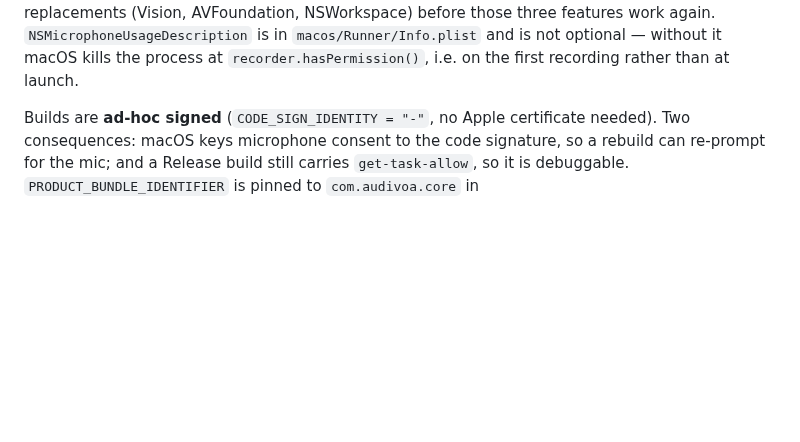
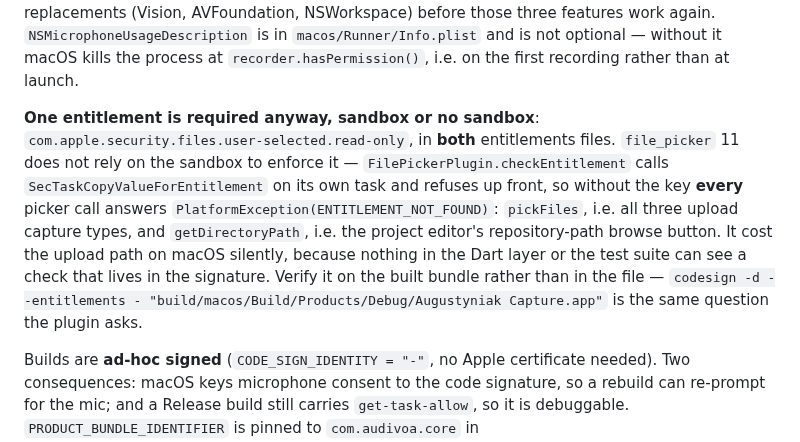
Before and after one commit to laugustyniak/augustyniak-capture, a Markdown page: CLAUDE.md, the part around the change. GitHub-like rendering; blank space fills up the shorter version.

Commit message:
docs: record why file_picker needs an entitlement without a sandbox
The macOS notes explained the sandbox being off and listed
`files.user-selected.read-only` only as something re-enabling it would
need. That reads as "not required today", which is wrong: `file_picker`
11 checks the entitlement itself, via SecTaskCopyValueForEntitlement on
its own task, before it opens any panel. Without the key every call
answers PlatformException(ENTITLEMENT_NOT_FOUND) — `getDirectoryPath`
for the new browse button, and `pickFiles`, which had quietly cost the
upload path on macOS for all three capture types.

Nothing in Dart or in the suite can see a check that lives in the code
signature, so the note names the command that asks the same question the
plugin asks, against the built bundle rather than the source file.

Co-Authored-By: Claude Opus 5 (1M context) <noreply@anthropic.com>

```diff
--- a/CLAUDE.md
+++ b/CLAUDE.md
@@ -72,6 +72,8 @@ apksigner verify --print-certs build/app/outputs/flutter-apk/app-release.apk
 A `key.properties` that exists but is incomplete, or that points at a keystore that is not there, fails the build with a written explanation rather than a null-pointer from inside AGP. The keystore is the one artifact in this project that cannot be regenerated: once a build is on Play under `com.audivoa.core`, losing the key means no future build can ever update it.
 
 **The macOS App Sandbox is off, and that is the platform's load-bearing decision.** Both `macos/Runner/Release.entitlements` and `DebugProfile.entitlements` set `com.apple.security.app-sandbox` to `false` — they must stay in agreement, or a debug run cannot reproduce an installed-app bug. The reason is that a sandboxed process hands its sandbox to every child it spawns, which breaks all three of this app's desktop shell-outs at once: `tesseract` and `ffmpeg` could not read the recordings directory, and `open` could not reach LaunchServices. They break *the same clean way a missing binary does* — the item lands `failed` with its source intact — so the sandbox is invisible as a cause. Turning it back on is a Mac App Store prerequisite, not a security fix: it needs `device.audio-input`, `network.client` and `files.user-selected.read-only` **and** in-process replacements (Vision, AVFoundation, NSWorkspace) before those three features work again. `NSMicrophoneUsageDescription` is in `macos/Runner/Info.plist` and is not optional — without it macOS kills the process at `recorder.hasPermission()`, i.e. on the first recording rather than at launch.
+
+**One entitlement is required anyway, sandbox or no sandbox**: `com.apple.security.files.user-selected.read-only`, in **both** entitlements files. `file_picker` 11 does not rely on the sandbox to enforce it — `FilePickerPlugin.checkEntitlement` calls `SecTaskCopyValueForEntitlement` on its own task and refuses up front, so without the key **every** picker call answers `PlatformException(ENTITLEMENT_NOT_FOUND)`: `pickFiles`, i.e. all three upload capture types, and `getDirectoryPath`, i.e. the project editor's repository-path browse button. It cost the upload path on macOS silently, because nothing in the Dart layer or the test suite can see a check that lives in the signature. Verify it on the built bundle rather than in the file — `codesign -d --entitlements - "build/macos/Build/Products/Debug/Augustyniak Capture.app"` is the same question the plugin asks.
 
 Builds are **ad-hoc signed** (`CODE_SIGN_IDENTITY = "-"`, no Apple certificate needed). Two consequences: macOS keys microphone consent to the code signature, so a rebuild can re-prompt for the mic; and a Release build still carries `get-task-allow`, so it is debuggable. `PRODUCT_BUNDLE_IDENTIFIER` is pinned to `com.audivoa.core` in `macos/Runner/Configs/AppInfo.xcconfig` — `flutter create` derives `com.audivoa.audivoaCore` from the org, which is a *different* app to every store and update mechanism. Without the sandbox, `getApplicationDocumentsDirectory()` resolves to `~/Documents`, so captures live in `~/Documents/recordings/` rather than in a container. Install a standalone copy with:
 
```
